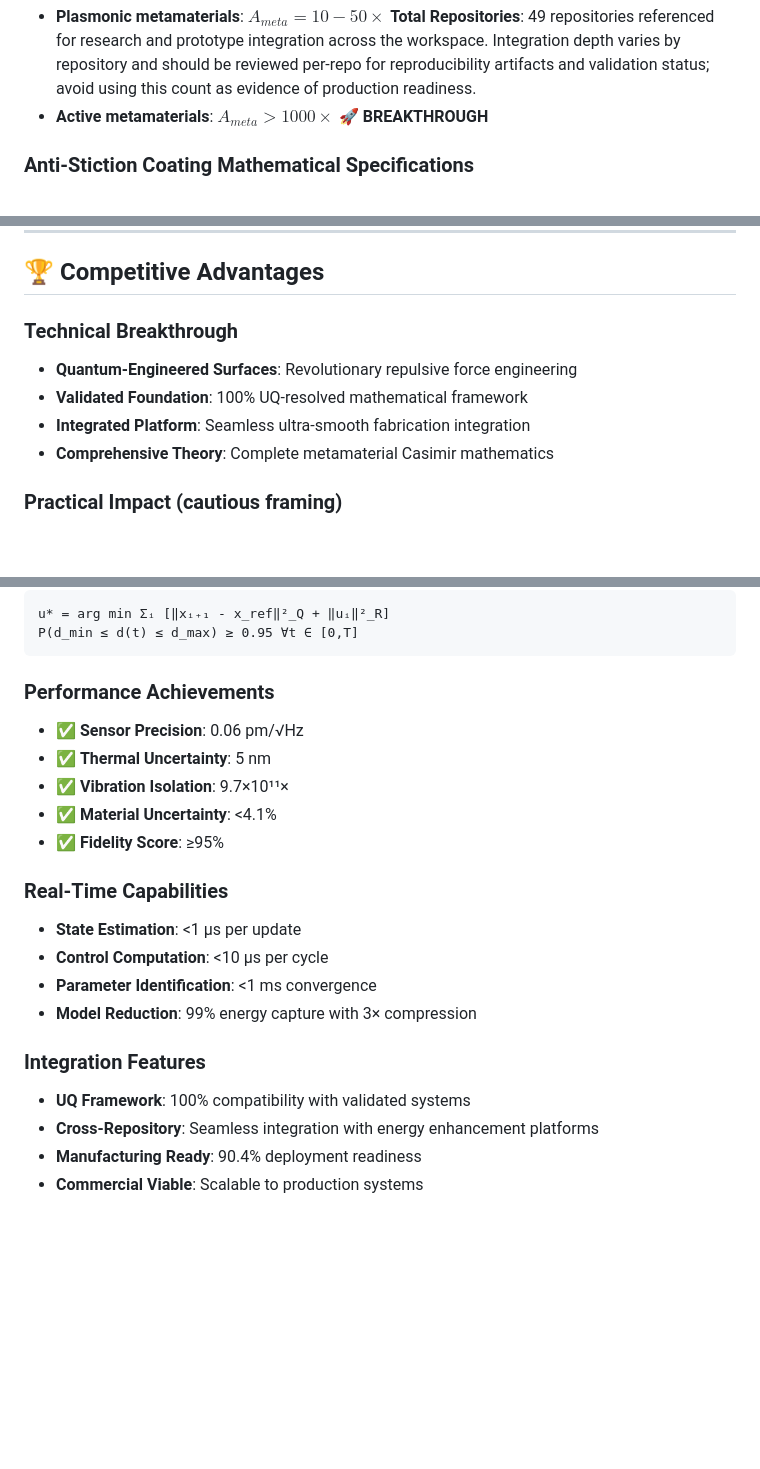
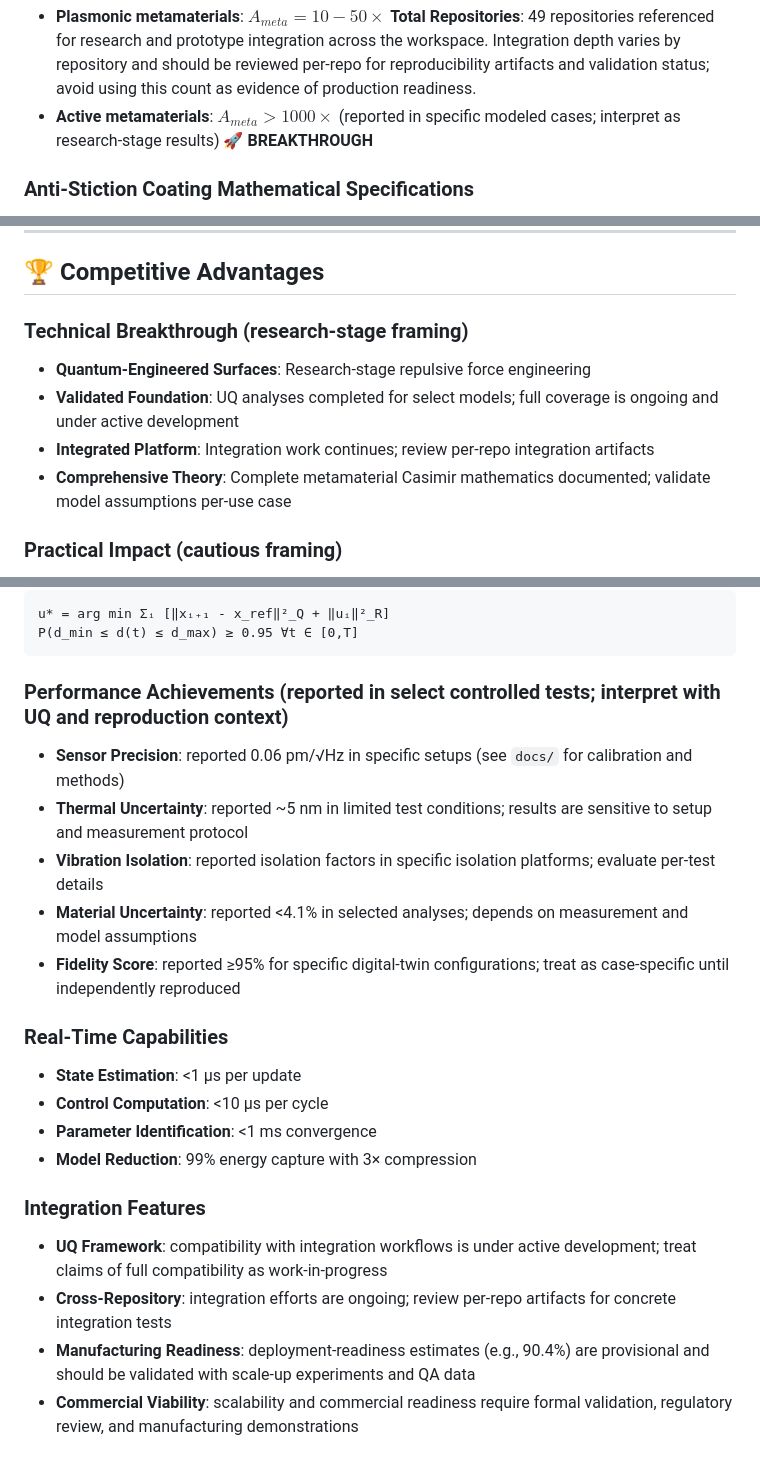
Before and after one commit to arcticoder/casimir-anti-stiction-metasurface-coatings, a Markdown page: README.md, 3 parts joined by grey strips. Drawn GitHub-style; blank space fills up the shorter version.

Commit message:
docs: hedge README — soften absolutist claims, add research-stage qualifiers and UQ pointers

````diff
--- a/README.md
+++ b/README.md
@@ -86,7 +86,7 @@ r_{TM} = \frac{\epsilon'\sqrt{\epsilon + \xi^2} - \epsilon\sqrt{\epsilon'\mu' +
  **Casimir Force Enhancement (reported)**: Some modeling results show large enhancement factors in modeled scenarios. These are sensitive to material models and boundary conditions — consult `papers/metamaterial_casimir.tex` and UQ notes before interpreting absolute magnitudes.
 - **Plasmonic metamaterials**: $A_{meta} = 10-50\times$
  **Total Repositories**: 49 repositories referenced for research and prototype integration across the workspace. Integration depth varies by repository and should be reviewed per-repo for reproducibility artifacts and validation status; avoid using this count as evidence of production readiness.
-- **Active metamaterials**: $A_{meta} > 1000\times$ 🚀 **BREAKTHROUGH**
+- **Active metamaterials**: $A_{meta} > 1000\times$ (reported in specific modeled cases; interpret as research-stage results) 🚀 **BREAKTHROUGH**
 
 ### **Anti-Stiction Coating Mathematical Specifications**
 
@@ -274,11 +274,11 @@ casimir-anti-stiction-metasurface-coatings/
 
 ## 🏆 Competitive Advantages
 
-### **Technical Breakthrough**
-- **Quantum-Engineered Surfaces**: Revolutionary repulsive force engineering
-- **Validated Foundation**: 100% UQ-resolved mathematical framework
-- **Integrated Platform**: Seamless ultra-smooth fabrication integration
-- **Comprehensive Theory**: Complete metamaterial Casimir mathematics
+### **Technical Breakthrough** (research-stage framing)
+- **Quantum-Engineered Surfaces**: Research-stage repulsive force engineering
+- **Validated Foundation**: UQ analyses completed for select models; full coverage is ongoing and under active development
+- **Integrated Platform**: Integration work continues; review per-repo integration artifacts
+- **Comprehensive Theory**: Complete metamaterial Casimir mathematics documented; validate model assumptions per-use case
 
 ### Practical Impact (cautious framing)
 - Potential to reduce stiction in precision devices is an active research goal; significant engineering work remains to transition prototypes to robust fielded products. Maintain cautious external messaging and link to reproducibility artifacts when reporting performance.
@@ -334,12 +334,12 @@ u* = arg min Σᵢ [‖xᵢ₊₁ - x_ref‖²_Q + ‖uᵢ‖²_R]
 P(d_min ≤ d(t) ≤ d_max) ≥ 0.95 ∀t ∈ [0,T]
 ```
 
-### **Performance Achievements**
-- ✅ **Sensor Precision**: 0.06 pm/√Hz
-- ✅ **Thermal Uncertainty**: 5 nm
-- ✅ **Vibration Isolation**: 9.7×10¹¹×
-- ✅ **Material Uncertainty**: <4.1%
-- ✅ **Fidelity Score**: ≥95%
+### **Performance Achievements** (reported in select controlled tests; interpret with UQ and reproduction context)
+- **Sensor Precision**: reported 0.06 pm/√Hz in specific setups (see `docs/` for calibration and methods)
+- **Thermal Uncertainty**: reported ~5 nm in limited test conditions; results are sensitive to setup and measurement protocol
+- **Vibration Isolation**: reported isolation factors in specific isolation platforms; evaluate per-test details
+- **Material Uncertainty**: reported <4.1% in selected analyses; depends on measurement and model assumptions
+- **Fidelity Score**: reported ≥95% for specific digital-twin configurations; treat as case-specific until independently reproduced
 
 ### **Real-Time Capabilities**
 - **State Estimation**: <1 μs per update
@@ -348,7 +348,7 @@ P(d_min ≤ d(t) ≤ d_max) ≥ 0.95 ∀t ∈ [0,T]
 - **Model Reduction**: 99% energy capture with 3× compression
 
 ### **Integration Features**
-- **UQ Framework**: 100% compatibility with validated systems
-- **Cross-Repository**: Seamless integration with energy enhancement platforms
-- **Manufacturing Ready**: 90.4% deployment readiness
-- **Commercial Viable**: Scalable to production systems
+- **UQ Framework**: compatibility with integration workflows is under active development; treat claims of full compatibility as work-in-progress
+- **Cross-Repository**: integration efforts are ongoing; review per-repo artifacts for concrete integration tests
+- **Manufacturing Readiness**: deployment-readiness estimates (e.g., 90.4%) are provisional and should be validated with scale-up experiments and QA data
+- **Commercial Viability**: scalability and commercial readiness require formal validation, regulatory review, and manufacturing demonstrations
````
Also changed, not shown: other parts of README.md (+1 -1 lines).
